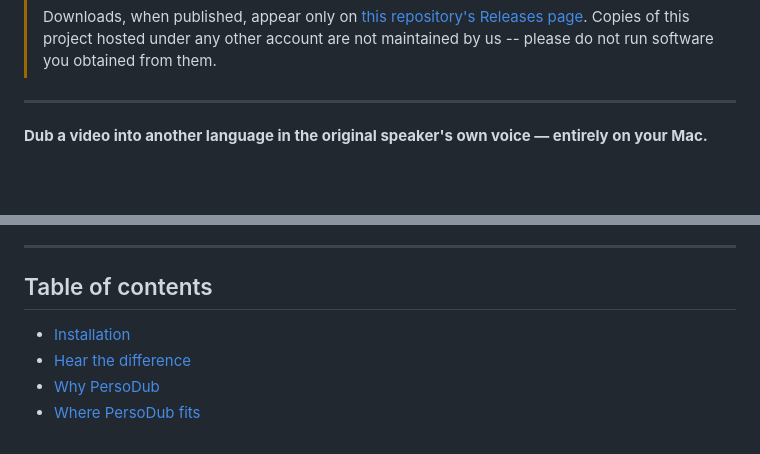
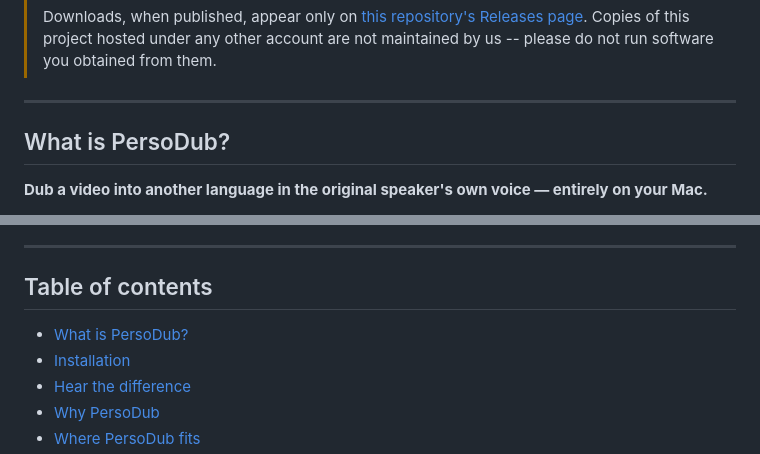
Before and after one commit to stronghamjji/PersoDub, a Markdown page: README.md, 2 parts joined by grey strips. Rendered like a GitHub page; blank space fills up the shorter version.

Commit message:
docs: give the intro a heading of its own
Installation and every section below it carried an h2; the opening
description did not, so it read as a caption to the warning box above it
rather than as the first section. Added to the table of contents to keep
that list complete.

```diff
--- a/README.md
+++ b/README.md
@@ -14,6 +14,8 @@
 > please do not run software you obtained from them.
 
 ---
+
+## What is PersoDub?
 
 **Dub a video into another language in the original speaker's own voice — entirely on your Mac.**
 
@@ -116,6 +118,7 @@ The source files live in [docs/demo](docs/demo).
 
 ## Table of contents
 
+- [What is PersoDub?](#what-is-persodub)
 - [Installation](#installation)
 - [Hear the difference](#hear-the-difference)
 - [Why PersoDub](#why-persodub)
```
